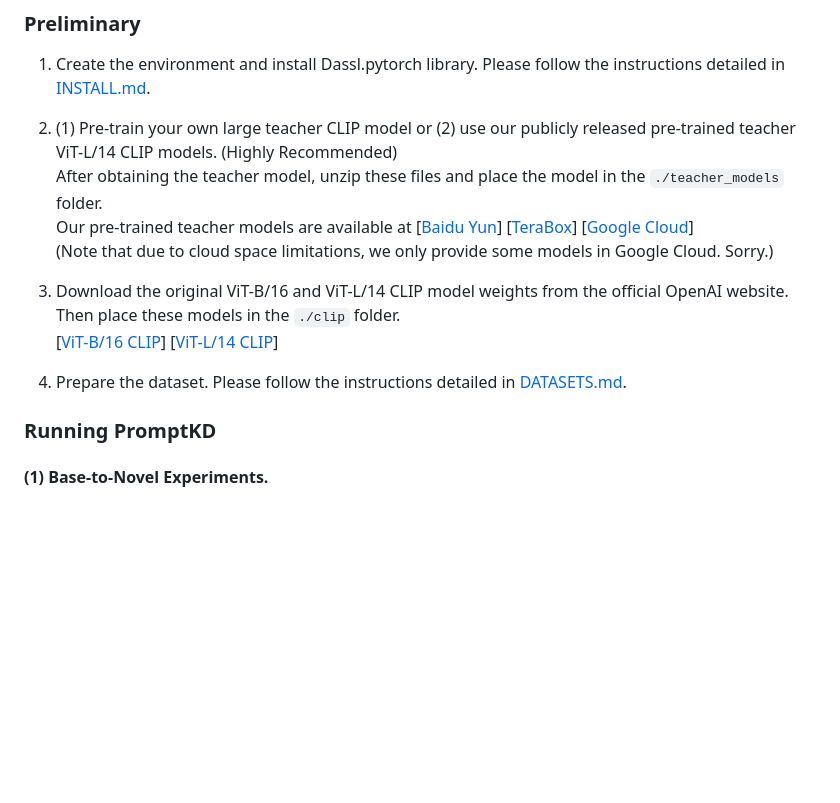
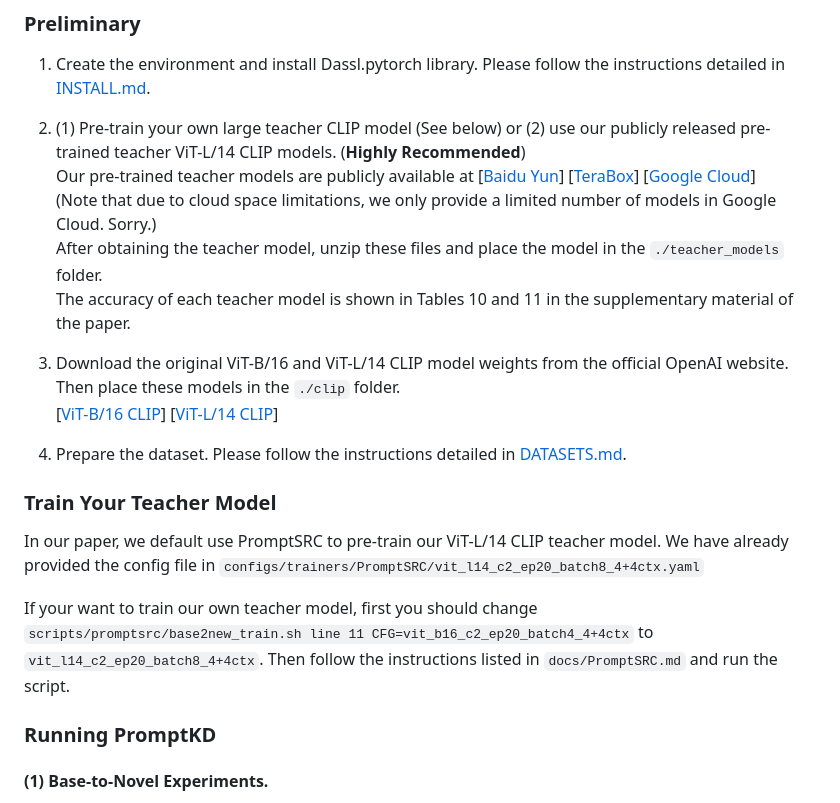
Before and after one commit to zhengli97/PromptKD, a Markdown page: README.md, the part around the change. Drawn GitHub-style; blank space fills up the shorter version.

```diff
--- a/README.md
+++ b/README.md
@@ -75,15 +75,23 @@ The source model is trained on ImageNet. "ZSL" denotes the setting type for Zero
 
 1. Create the environment and install Dassl.pytorch library. Please follow the instructions detailed in [INSTALL.md](docs/INSTALL.md).
 
-2. (1) Pre-train your own large teacher CLIP model or (2) use our publicly released pre-trained teacher ViT-L/14 CLIP models. (Highly Recommended)
+2. (1) Pre-train your own large teacher CLIP model (See below) or (2) use our publicly released pre-trained teacher ViT-L/14 CLIP models. (**Highly Recommended**)
+Our pre-trained teacher models are publicly available at [[Baidu Yun](https://pan.baidu.com/s/1KNJ1mhNKoxdSli4ZldeZUg?pwd=mjf4)] [[TeraBox](https://terabox.com/s/1X4mxJtSaR8W2lrK5bsrCkg)] [[Google Cloud](https://drive.google.com/drive/folders/1OdQ9WauZmYAzVSUTTw7tIKKChyECIS5B?usp=sharing)]
+(Note that due to cloud space limitations, we only provide a limited number of models in Google Cloud. Sorry.)
 After obtaining the teacher model, unzip these files and place the model in the `./teacher_models` folder.
-Our pre-trained teacher models are available at [[Baidu Yun](https://pan.baidu.com/s/1KNJ1mhNKoxdSli4ZldeZUg?pwd=mjf4)] [[TeraBox](https://terabox.com/s/1X4mxJtSaR8W2lrK5bsrCkg)] [[Google Cloud](https://drive.google.com/drive/folders/1OdQ9WauZmYAzVSUTTw7tIKKChyECIS5B?usp=sharing)]
-(Note that due to cloud space limitations, we only provide some models in Google Cloud. Sorry.)
+The accuracy of each teacher model is shown in Tables 10 and 11 in the supplementary material of the paper.
 
 3. Download the original ViT-B/16 and ViT-L/14 CLIP model weights from the official OpenAI website. Then place these models in the `./clip` folder.
 [[ViT-B/16 CLIP](https://openaipublic.azureedge.net/clip/models/5806e77cd80f8b59890b7e101eabd078d9fb84e6937f9e85e4ecb61988df416f/ViT-B-16.pt)] [[ViT-L/14 CLIP](https://openaipublic.azureedge.net/clip/models/b8cca3fd41ae0c99ba7e8951adf17d267cdb84cd88be6f7c2e0eca1737a03836/ViT-L-14.pt)]
 
 4. Prepare the dataset. Please follow the instructions detailed in [DATASETS.md](docs/DATASETS.md).
+
+### Train Your Teacher Model
+
+In our paper, we default use PromptSRC to pre-train our ViT-L/14 CLIP teacher model. We have already provided the config file in `configs/trainers/PromptSRC/vit_l14_c2_ep20_batch8_4+4ctx.yaml`
+
+If your want to train our own teacher model, first you should change `scripts/promptsrc/base2new_train.sh line 11 CFG=vit_b16_c2_ep20_batch4_4+4ctx` to `vit_l14_c2_ep20_batch8_4+4ctx`.
+Then follow the instructions listed in `docs/PromptSRC.md` and run the script.
 
 ### Running PromptKD
 
```
